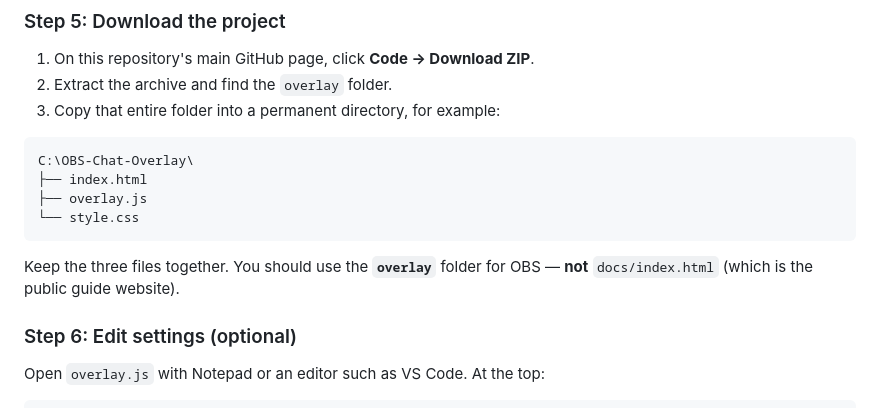
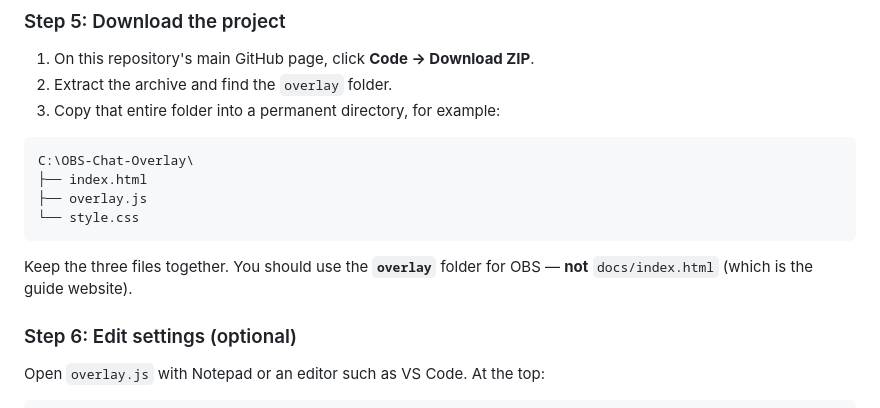
Before and after one commit to Finaishadow/OBS-Chat-Overlay, a Markdown page: README.md, the part around the change. Drawn GitHub-style.

Commit message:
Fix formatting in README.md for clarity

````diff
--- a/README.md
+++ b/README.md
@@ -89,7 +89,7 @@ C:\OBS-Chat-Overlay\
 └── style.css
 ```
 
-Keep the three files together. You should use the **`overlay`** folder for OBS — **not** `docs/index.html` (which is the public guide website).
+Keep the three files together. You should use the **`overlay`** folder for OBS — **not** `docs/index.html` (which is the guide website).
 
 ### Step 6: Edit settings (optional)
 Open `overlay.js` with Notepad or an editor such as VS Code. At the top:
````
